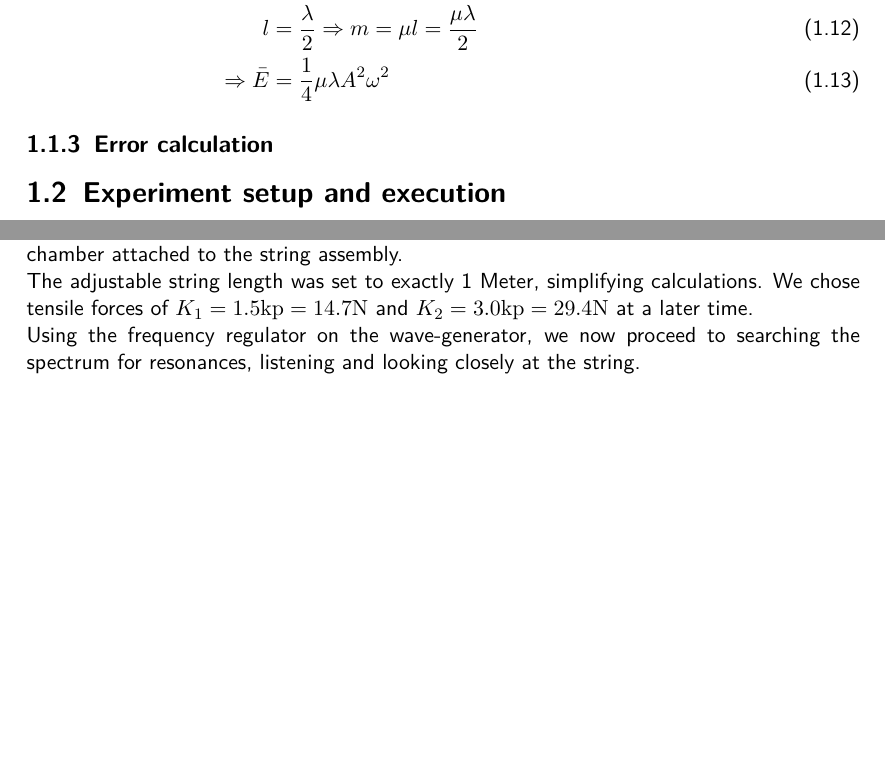
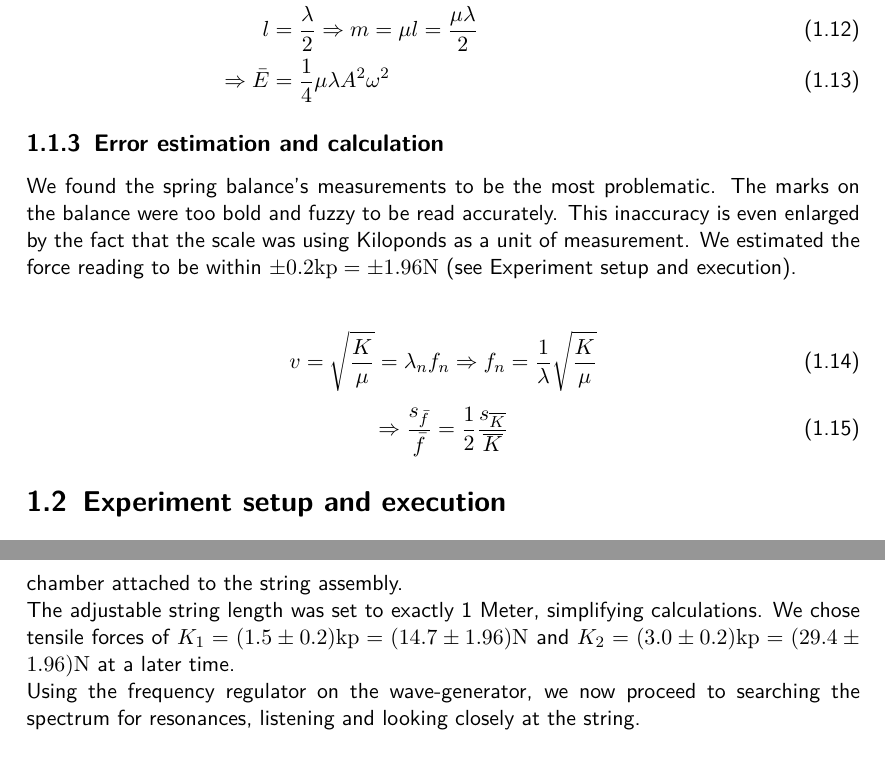
Before and after one commit to HappyEmu/physics-reports, a LaTeX document (exp2/report/report2.tex): two parts of pages 4 and 5 of 8 before the commit and two parts of pages 4 and 6 of 8 after it, joined at a grey line, cut so that both start at the same text, the shorter picture padded with empty space. Compiled offline with pdfLaTeX.

Commit message:
Added error calculation and estimation
	modified:   exp2/report/report2.tex

```diff
--- a/exp2/report/report2.tex
+++ b/exp2/report/report2.tex
@@ -64,7 +64,16 @@ l &= \frac{\lambda}{2} \Rightarrow m = \mu l = \frac{\mu \lambda}{2}\\
 \Rightarrow \bar{E} &= \frac{1}{4}\mu \lambda A^2\omega^2
 \end{align}
 
-\subsection{Error calculation}
+\subsection{Error estimation and calculation}
+We found the spring balance's measurements to be the most problematic. The marks on the balance were too bold and fuzzy to be read accurately. This inaccuracy is even enlarged by the fact that the scale was using Kiloponds as a unit of measurement. We estimated the force reading to be within $\pm 0.2\unit{kp} = \pm 1.96 \unit{N}$ (see Experiment setup and execution).\\
+
+\begin{equation}
+v = \sqrt{\frac{K}{\mu}} = \lambda_n f_n \Rightarrow f_n = \frac{1}{\lambda} \sqrt{\frac{K}{\mu}}
+\end{equation}
+
+\begin{equation}
+\Rightarrow \frac{s_{\bar{f}}}{\bar{f}} = \frac{1}{2} \frac{s_{\overline{K}}}{\overline{K}}
+\end{equation}
 
 \section{Experiment setup and execution}
 The Materials for this experiment are the following:
@@ -90,7 +99,7 @@ The Materials for this experiment are the following:
 The string is fitted in the clamping mechanism and the clamps are fixed on either side of the fixed string. The magnet is then fitted underneath the string, allowing it to be moved along the string. Next, the electric equipment is installed by connecting the outputs of the wave generator (5) parallel to both the inputs of the amplifier (6) and the multimeter. The clamps are then connected to the outputs of the amplifier.
 To avoid putting too much strain on the amplifier, we set the output voltage to just shy of $2\unit{V}$.\\
 Due to the Lorentz force the electrons moving through the wire will experience a force when travelling through the magnet's magnetic field and consequently the wire will be pushed sideways alternatingly, producing an oscillation. Once a stationary mode is reached, two opposed harmonic waves will create a standing wave, which was made audible by a resonance chamber attached to the string assembly.\\
-The adjustable string length was set to exactly 1 Meter, simplifying calculations. We chose tensile forces of $K_1=1.5 \unit{kp} =14.7\unit{N}$ and $K_2=3.0 \unit{kp} =29.4\unit{N}$ at a later time.\\
+The adjustable string length was set to exactly 1 Meter, simplifying calculations. We chose tensile forces of $K_1=(1.5 \pm 0.2) \unit{kp} =(14.7 \pm 1.96)\unit{N}$ and $K_2=(3.0 \pm 0.2) \unit{kp} =(29.4 \pm 1.96) \unit{N}$ at a later time.\\
 Using the frequency regulator on the wave-generator, we now proceed to searching the spectrum for resonances, listening and looking closely at the string.
 
 \section{Measurements and Analysis}
```
